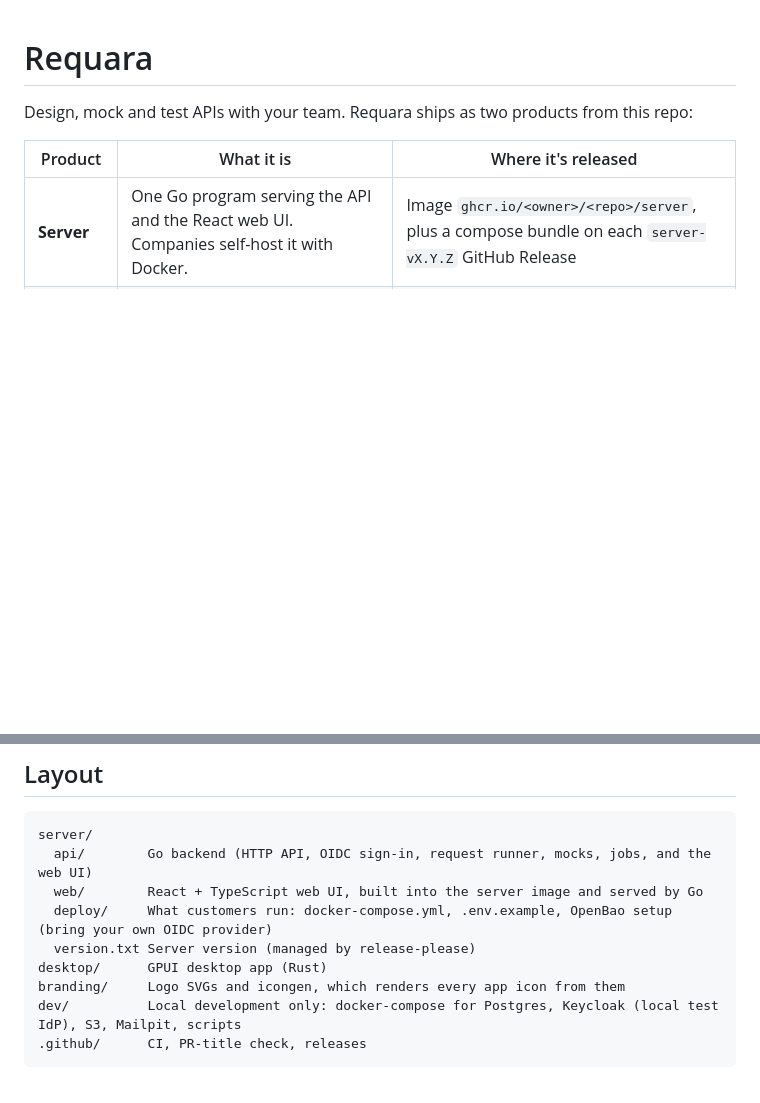
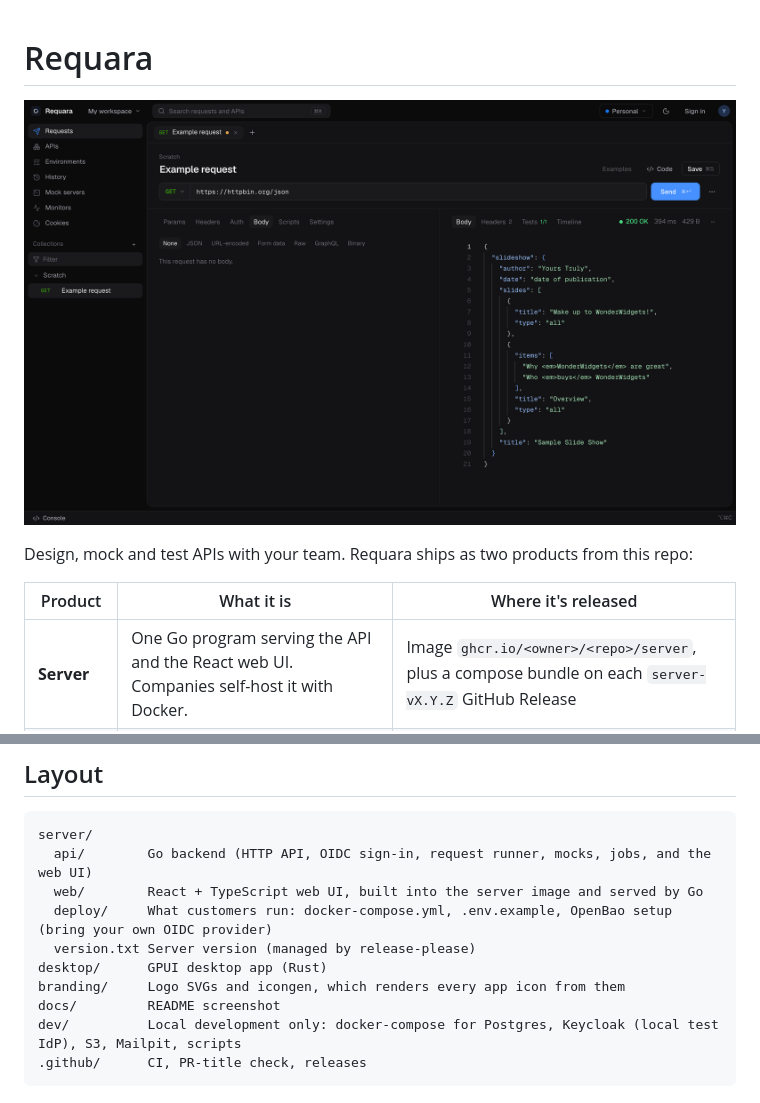
Before and after one commit to anilcharles/requara, a Markdown page: README.md, 2 parts joined by grey strips. Rendered like a GitHub page; pictures changed too: docs/screenshot.png (added); blank space fills up the shorter version.

Commit message:
docs: screenshot of the request page in the README
Co-Authored-By: Claude Opus 5.5 <noreply@anthropic.com>

````diff
--- a/README.md
+++ b/README.md
@@ -1,4 +1,6 @@
 # Requara
+
+![Requara's request page: a GET sent to httpbin.org/json, with the request on the left and the JSON response on the right](docs/screenshot.png)
 
 Design, mock and test APIs with your team. Requara ships as two products from this repo:
 
@@ -17,6 +19,7 @@ server/
   version.txt Server version (managed by release-please)
 desktop/      GPUI desktop app (Rust)
 branding/     Logo SVGs and icongen, which renders every app icon from them
+docs/         README screenshot
 dev/          Local development only: docker-compose for Postgres, Keycloak (local test IdP), S3, Mailpit, scripts
 .github/      CI, PR-title check, releases
 ```
````
